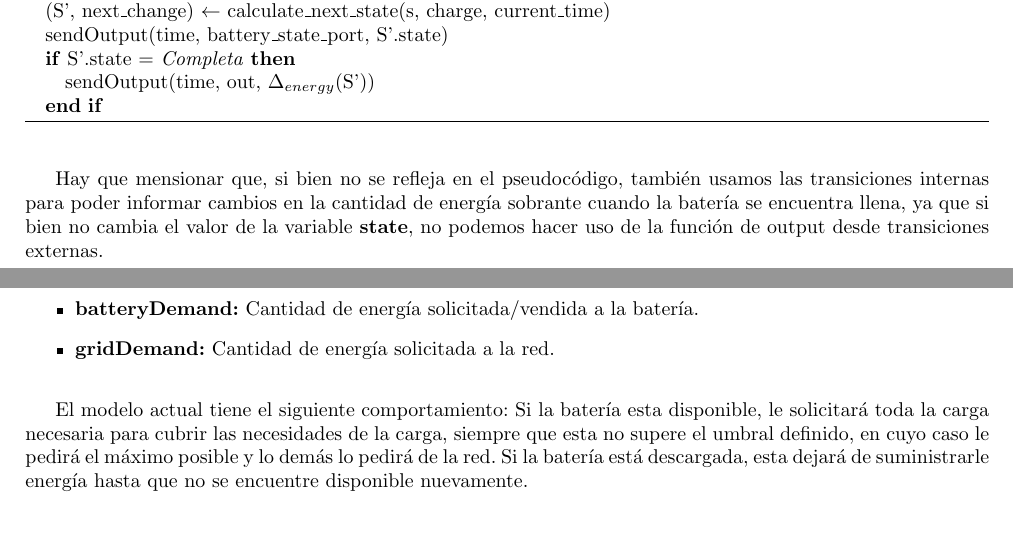
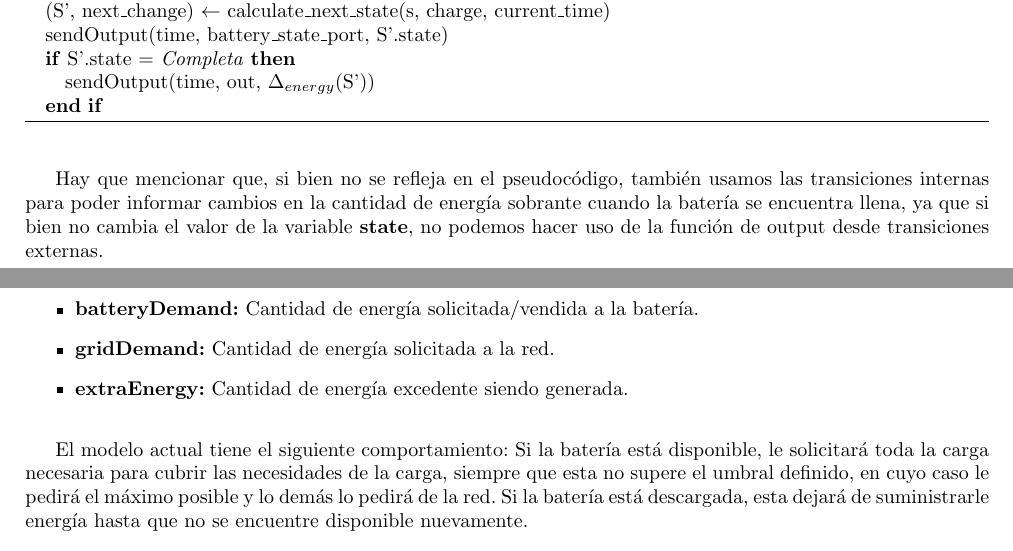
Before and after one commit to plbalbi/SED-TP1-informe, a LaTeX document (main.tex, which reads secciones/especificacion_modelo.tex): two parts of pages 6 and 7 of 8, joined at a grey line, cut so that both start at the same text, the shorter picture padded with empty space. Compiled offline with pdfLaTeX.

Commit message:
Added Tex Root. Typos

```diff
--- a/secciones/especificacion_modelo.tex
+++ b/secciones/especificacion_modelo.tex
@@ -151,7 +153,7 @@ Las transiciones internas, se corresponden a cambios en del estado.
     \ENDIF
 }
 
-Hay que mensionar que, si bien no se refleja en el pseudocódigo, también usamos las
+Hay que mencionar que, si bien no se refleja en el pseudocódigo, también usamos las
 transiciones internas para poder informar cambios en la cantidad de energía sobrante cuando
 la batería se encuentra llena, ya que si bien no cambia el valor de la variable \textbf{state},
 no podemos hacer uso de la función de output desde transiciones externas.
@@ -175,9 +177,10 @@ En cuanto al estado interno del controlador, el mismo debe almacenar los siguien
     \item \textbf{currentLoadDemand:} Cantidad de energía solicitada por la carga.
     \item \textbf{batteryDemand:} Cantidad de energía solicitada/vendida a la batería.
     \item \textbf{gridDemand:} Cantidad de energía solicitada a la red.
+    \item \textbf{extraEnergy:} Cantidad de energía excedente siendo generada.
 \end{itemize}
 
-El modelo actual tiene el siguiente comportamiento: Si la batería esta disponible, le solicitará
+El modelo actual tiene el siguiente comportamiento: Si la batería está disponible, le solicitará
 toda la carga necesaria para cubrir las necesidades de la carga, siempre que esta no supere
 el umbral definido, en cuyo caso le pedirá el máximo posible y lo demás lo pedirá de la red.
 Si la batería está descargada, esta dejará de suministrarle energía hasta que no se encuentre
```
Also changed, not shown: secciones/especificacion_modelo.tex (6 more changed lines).
